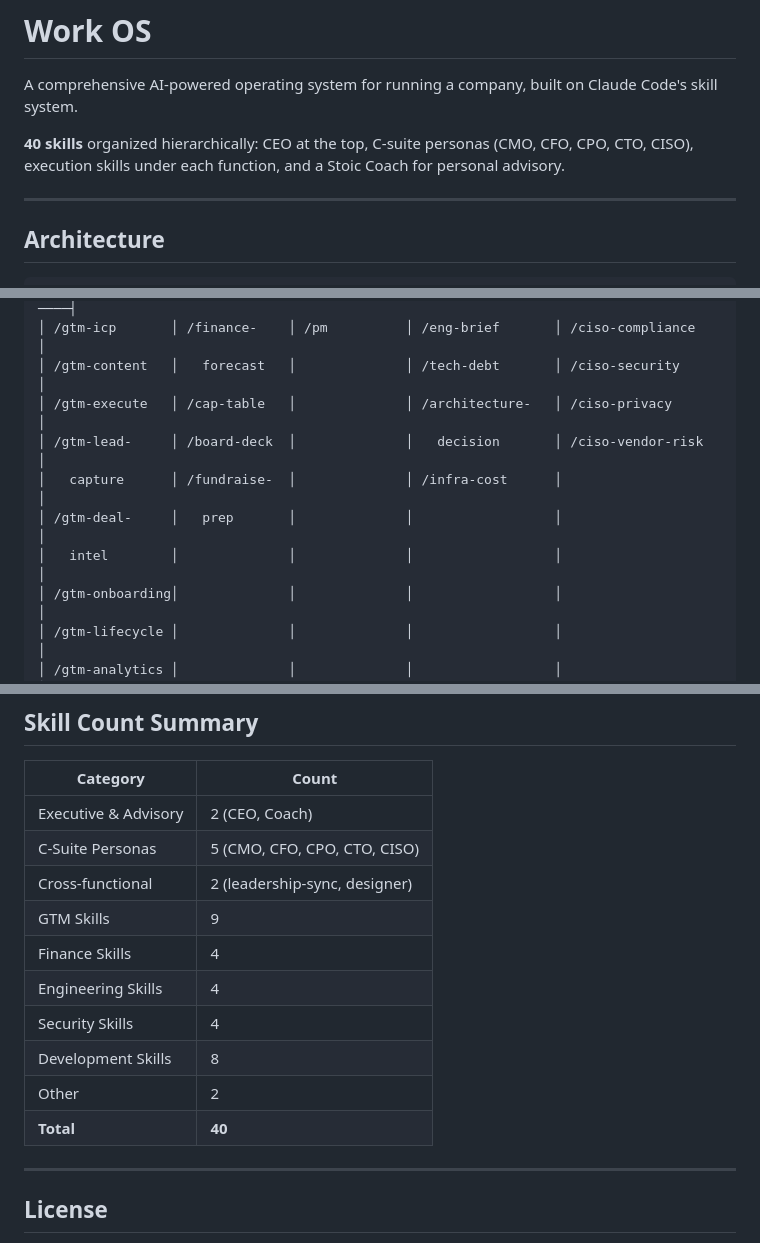
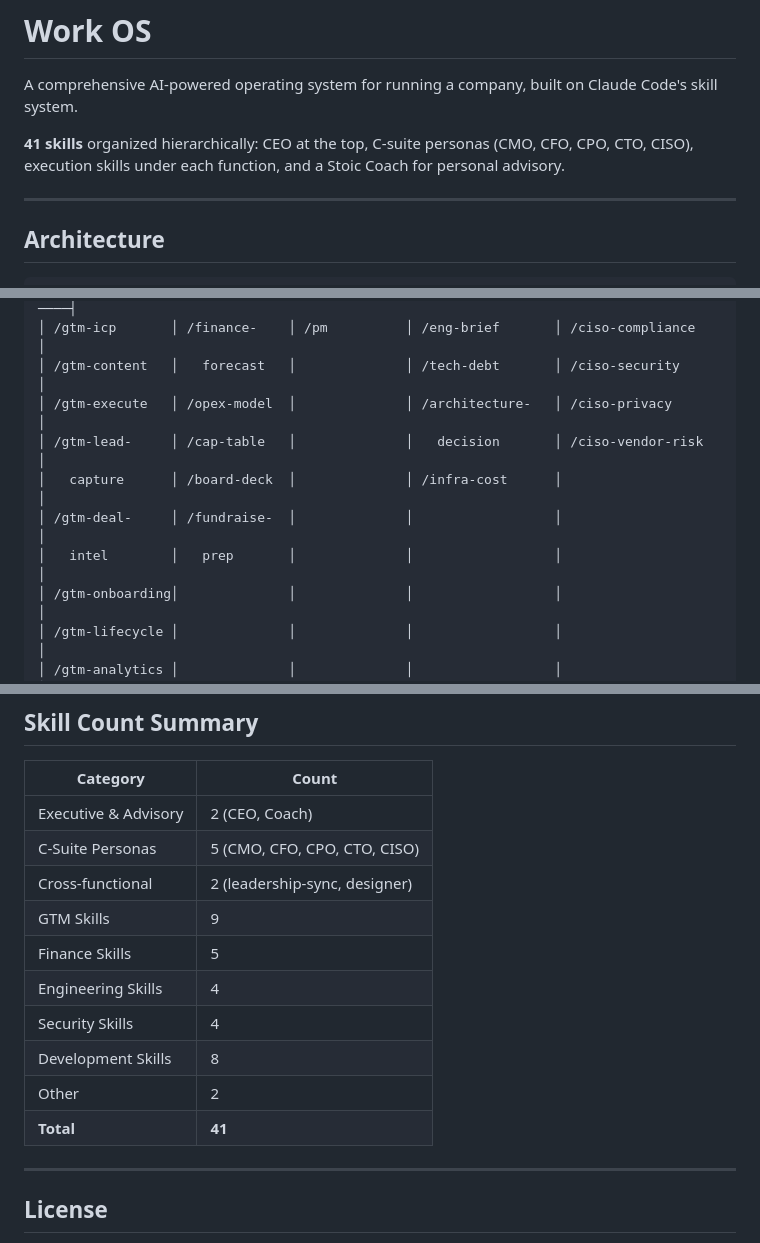
Before and after one commit to erikonai/work_os, a Markdown page: README.md, 3 parts joined by grey strips. Drawn GitHub-style.

```diff
--- a/README.md
+++ b/README.md
@@ -2,7 +2,7 @@
 
 A comprehensive AI-powered operating system for running a company, built on Claude Code's skill system.
 
-**40 skills** organized hierarchically: CEO at the top, C-suite personas (CMO, CFO, CPO, CTO, CISO), execution skills under each function, and a Stoic Coach for personal advisory.
+**41 skills** organized hierarchically: CEO at the top, C-suite personas (CMO, CFO, CPO, CTO, CISO), execution skills under each function, and a Stoic Coach for personal advisory.
 
 ---
 
@@ -23,11 +23,11 @@ A comprehensive AI-powered operating system for running a company, built on Clau
 ├────────────────┼──────────────┼──────────────┼──────────────────┼────────────────────────┤
 │ /gtm-icp       │ /finance-    │ /pm          │ /eng-brief       │ /ciso-compliance        │
 │ /gtm-content   │   forecast   │              │ /tech-debt       │ /ciso-security          │
-│ /gtm-execute   │ /cap-table   │              │ /architecture-   │ /ciso-privacy           │
-│ /gtm-lead-     │ /board-deck  │              │   decision       │ /ciso-vendor-risk       │
-│   capture      │ /fundraise-  │              │ /infra-cost      │                         │
-│ /gtm-deal-     │   prep       │              │                  │                         │
-│   intel        │              │              │                  │                         │
+│ /gtm-execute   │ /opex-model  │              │ /architecture-   │ /ciso-privacy           │
+│ /gtm-lead-     │ /cap-table   │              │   decision       │ /ciso-vendor-risk       │
+│   capture      │ /board-deck  │              │ /infra-cost      │                         │
+│ /gtm-deal-     │ /fundraise-  │              │                  │                         │
+│   intel        │   prep       │              │                  │                         │
 │ /gtm-onboarding│              │              │                  │                         │
 │ /gtm-lifecycle │              │              │                  │                         │
 │ /gtm-analytics │              │              │                  │                         │
@@ -342,12 +343,12 @@ Each C-suite skill channels specific thought leaders:
 | C-Suite Personas | 5 (CMO, CFO, CPO, CTO, CISO) |
 | Cross-functional | 2 (leadership-sync, designer) |
 | GTM Skills | 9 |
-| Finance Skills | 4 |
+| Finance Skills | 5 |
 | Engineering Skills | 4 |
 | Security Skills | 4 |
 | Development Skills | 8 |
 | Other | 2 |
-| **Total** | **40** |
+| **Total** | **41** |
 
 ---
 
```
Also changed, not shown: other parts of README.md (+2 -1 lines), opex-model/SKILL.md (added, +299 -0 lines).
